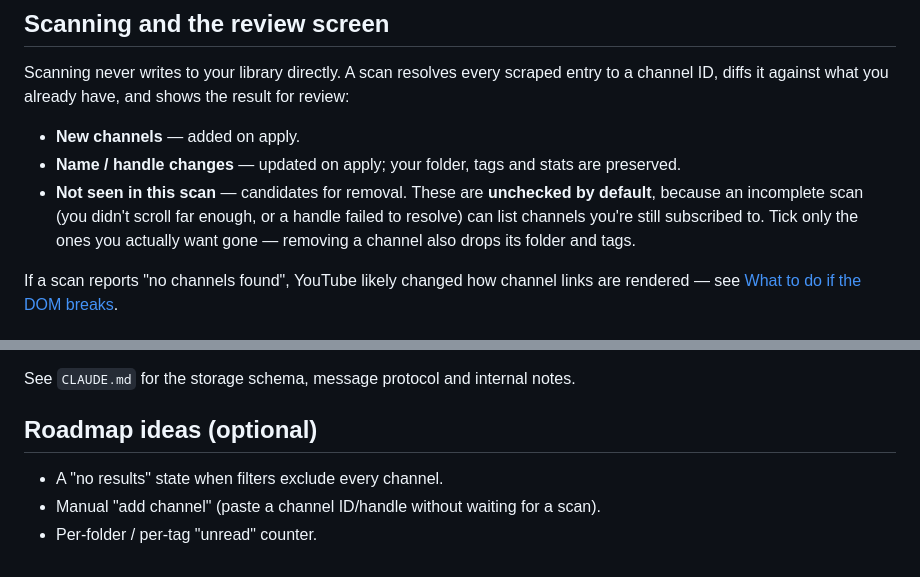
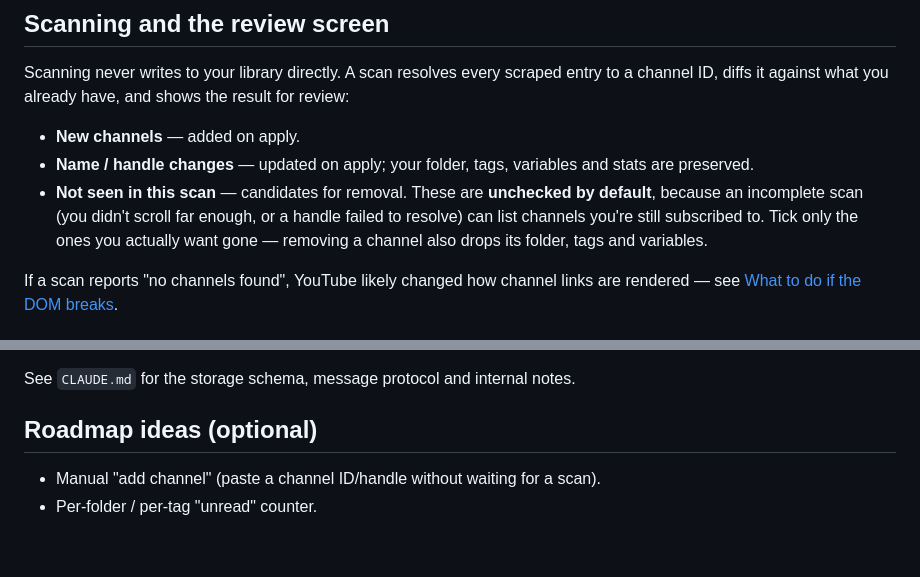
Before and after one commit to yigitsariyar23/mytube-organizer, a Markdown page: README.md, 2 parts joined by grey strips. Rendered like a GitHub page.

```diff
--- a/README.md
+++ b/README.md
@@ -56,13 +57,13 @@ entry to a channel ID, diffs it against what you already have, and shows the
 result for review:
 
 - **New channels** — added on apply.
-- **Name / handle changes** — updated on apply; your folder, tags and stats are
-  preserved.
+- **Name / handle changes** — updated on apply; your folder, tags, variables
+  and stats are preserved.
 - **Not seen in this scan** — candidates for removal. These are **unchecked by
   default**, because an incomplete scan (you didn't scroll far enough, or a
   handle failed to resolve) can list channels you're still subscribed to. Tick
   only the ones you actually want gone — removing a channel also drops its
-  folder and tags.
+  folder, tags and variables.
 
 If a scan reports "no channels found", YouTube likely changed how channel links
 are rendered — see [What to do if the DOM breaks](#what-to-do-if-the-dom-breaks).
@@ -187,6 +216,5 @@ See `CLAUDE.md` for the storage schema, message protocol and internal notes.
 
 ## Roadmap ideas (optional)
 
-- A "no results" state when filters exclude every channel.
 - Manual "add channel" (paste a channel ID/handle without waiting for a scan).
 - Per-folder / per-tag "unread" counter.
```
Also changed, not shown: other parts of README.md (+42 -13 lines), CLAUDE.md (+38 -5 lines).
